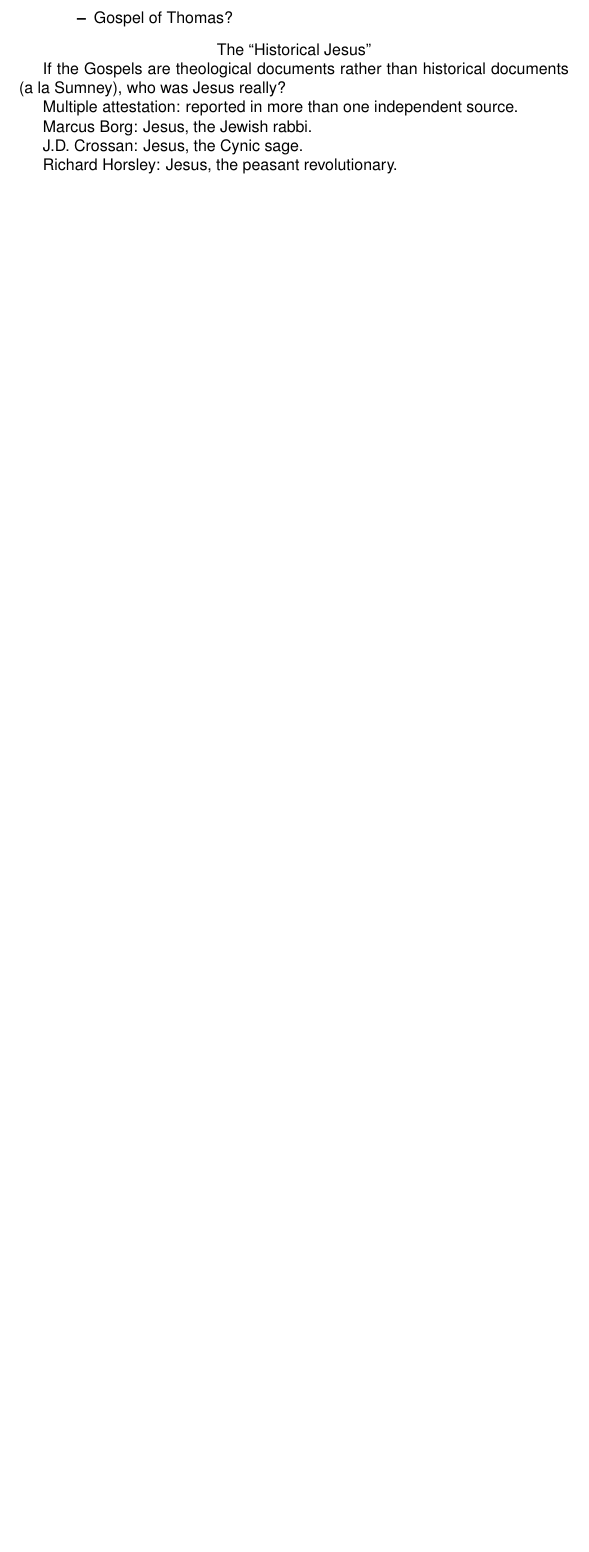
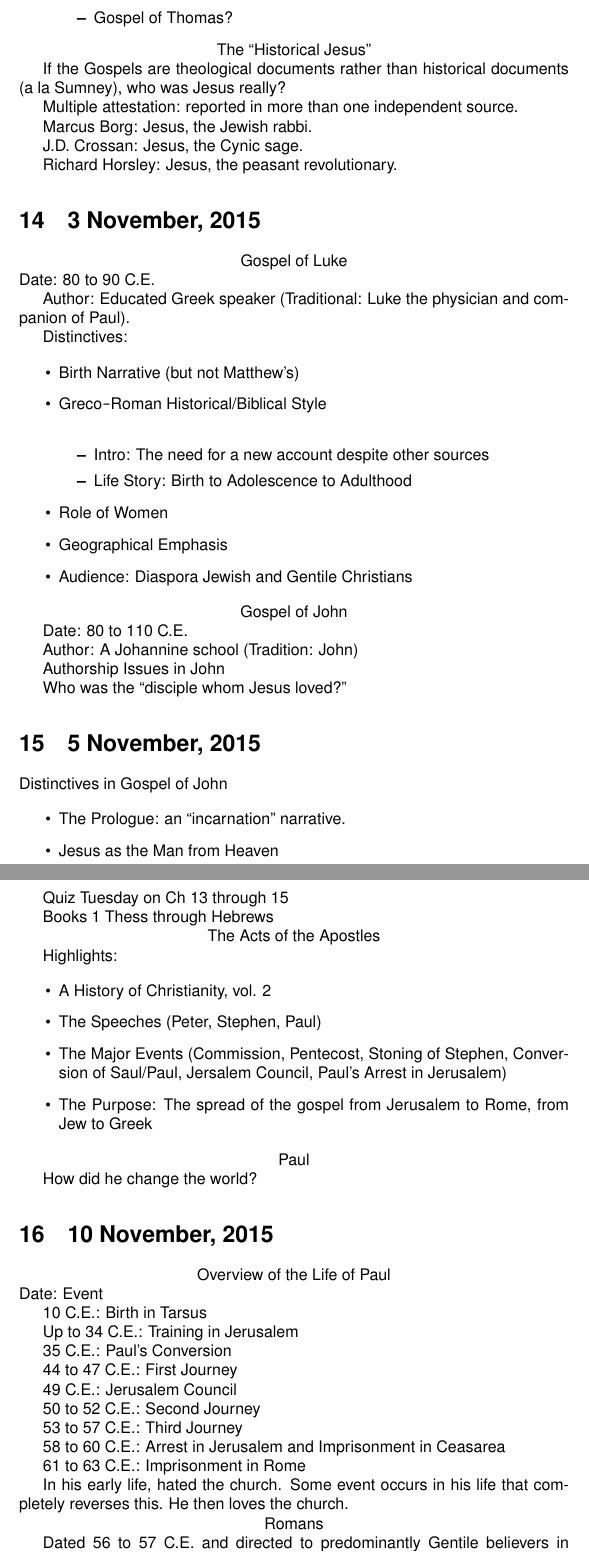
Before and after one commit to jamesnhan/Christian-Story-I, a LaTeX document (Notes.tex): part of page 20 of 20 before the commit and two parts of pages 20 and 21 of 23 after it, the two joined at a grey line, cut so that both start at the same text, the shorter picture padded with empty space. Compiled offline with pdfLaTeX.

Commit message:
Pre-Test Notes

```diff
--- a/Notes.tex
+++ b/Notes.tex
@@ -836,3 +836,92 @@
 
     Richard Horsley: Jesus, the peasant revolutionary.
 
+    \section{3 November, 2015}
+
+    \centerline{Gospel of Luke}
+
+    Date: 80 to 90 C.E.
+
+    Author: Educated Greek speaker (Traditional: Luke the physician and companion of Paul).
+
+    Distinctives:
+
+    \begin{itemize}
+        \item Birth Narrative (but not Matthew's)
+        \item Greco\texttt{-}Roman Historical/Biblical Style \\
+            \begin{itemize}
+                    \item Intro: The need for a new account despite other sources
+                    \item Life Story: Birth to Adolescence to Adulthood
+            \end{itemize}
+        \item Role of Women
+        \item Geographical Emphasis
+        \item Audience: Diaspora Jewish and Gentile Christians
+    \end{itemize}
+
+    \centerline{Gospel of John}
+
+    Date: 80 to 110 C.E.
+
+    Author: A Johannine school (Tradition: John)
+
+    Authorship Issues in John
+
+    Who was the ``disciple whom Jesus loved?''
+
+    \section{5 November, 2015}
+
+    Distinctives in Gospel of John
+
+    \begin{itemize}
+        \item The Prologue: an ``incarnation'' narrative.
+        \item Jesus as the Man from Heaven
+    \end{itemize}
+
+    Quiz Tuesday on Ch 13 through 15
+
+    Books 1 Thess through Hebrews
+
+    \centerline{The Acts of the Apostles}
+
+    Highlights:
+
+    \begin{itemize}
+        \item A History of Christianity, vol. 2
+        \item The Speeches (Peter, Stephen, Paul)
+        \item The Major Events (Commission, Pentecost, Stoning of Stephen, Conversion of Saul/Paul, Jersalem Council, Paul's Arrest in Jerusalem)
+        \item The Purpose: The spread of the gospel from Jerusalem to Rome, from Jew to Greek
+    \end{itemize}
+
+    \centerline{Paul}
+
+    How did he change the world?
+
+    \section{10 November, 2015}
+
+    \centerline{Overview of the Life of Paul}
+
+    Date: Event
+
+    10 C.E.: Birth in Tarsus
+
+    Up to 34 C.E.: Training in Jerusalem
+
+    35 C.E.: Paul's Conversion
+
+    44 to 47 C.E.: First Journey
+
+    49 C.E.: Jerusalem Council
+
+    50 to 52 C.E.: Second Journey
+
+    53 to 57 C.E.: Third Journey
+
+    58 to 60 C.E.: Arrest in Jerusalem and Imprisonment in Ceasarea
+
+    61 to 63 C.E.: Imprisonment in Rome
+
+    In his early life, hated the church. Some event occurs in his life that completely reverses this. He then loves the church.
+
+    \centerline{Romans}
+
+    Dated 56 to 57 C.E. and directed to predominantly Gentile believers in Rome. Main theme is righteousness through faith.
```
Also changed, not shown: Notes.pdf, Notes.tex (113 more changed lines).
